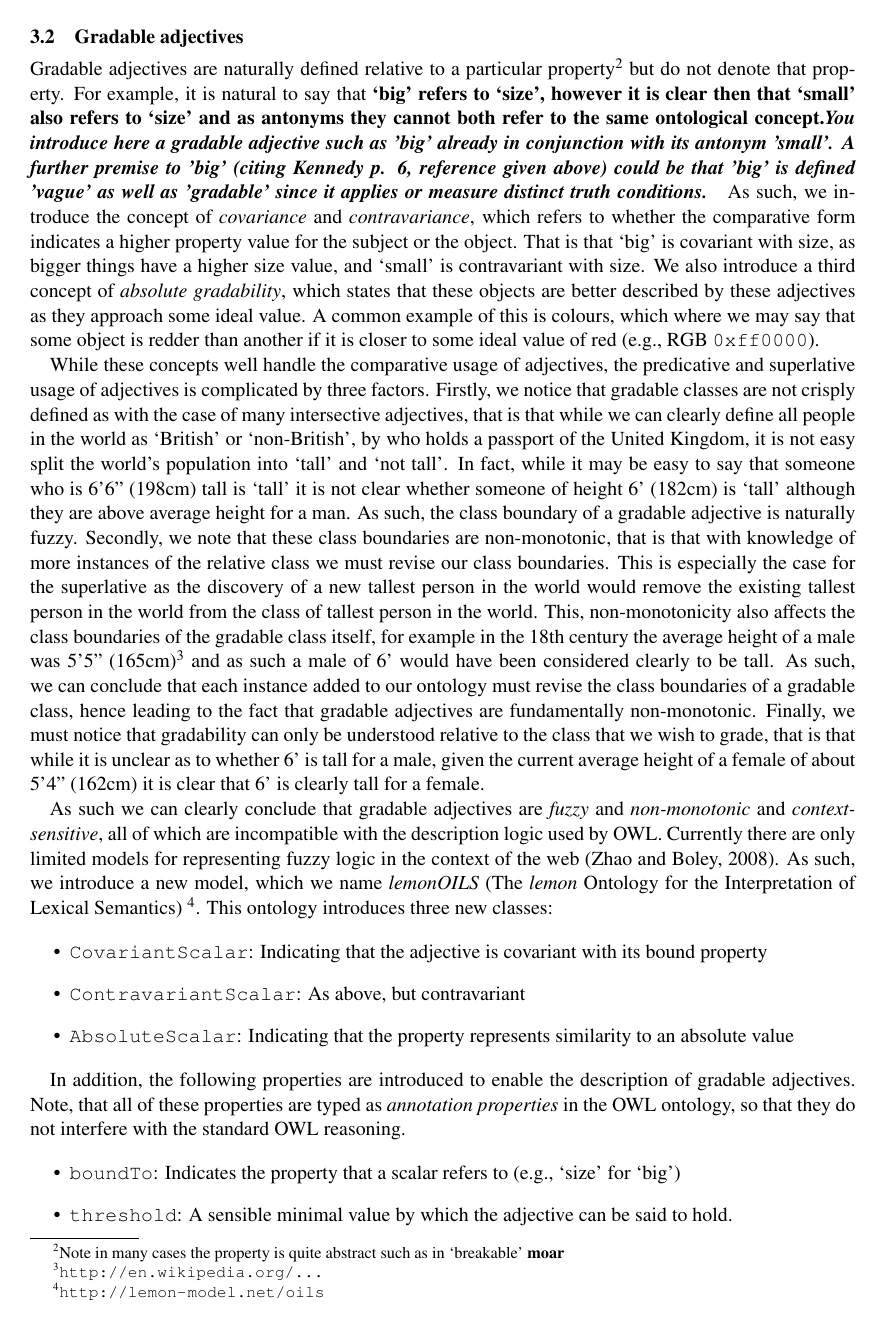
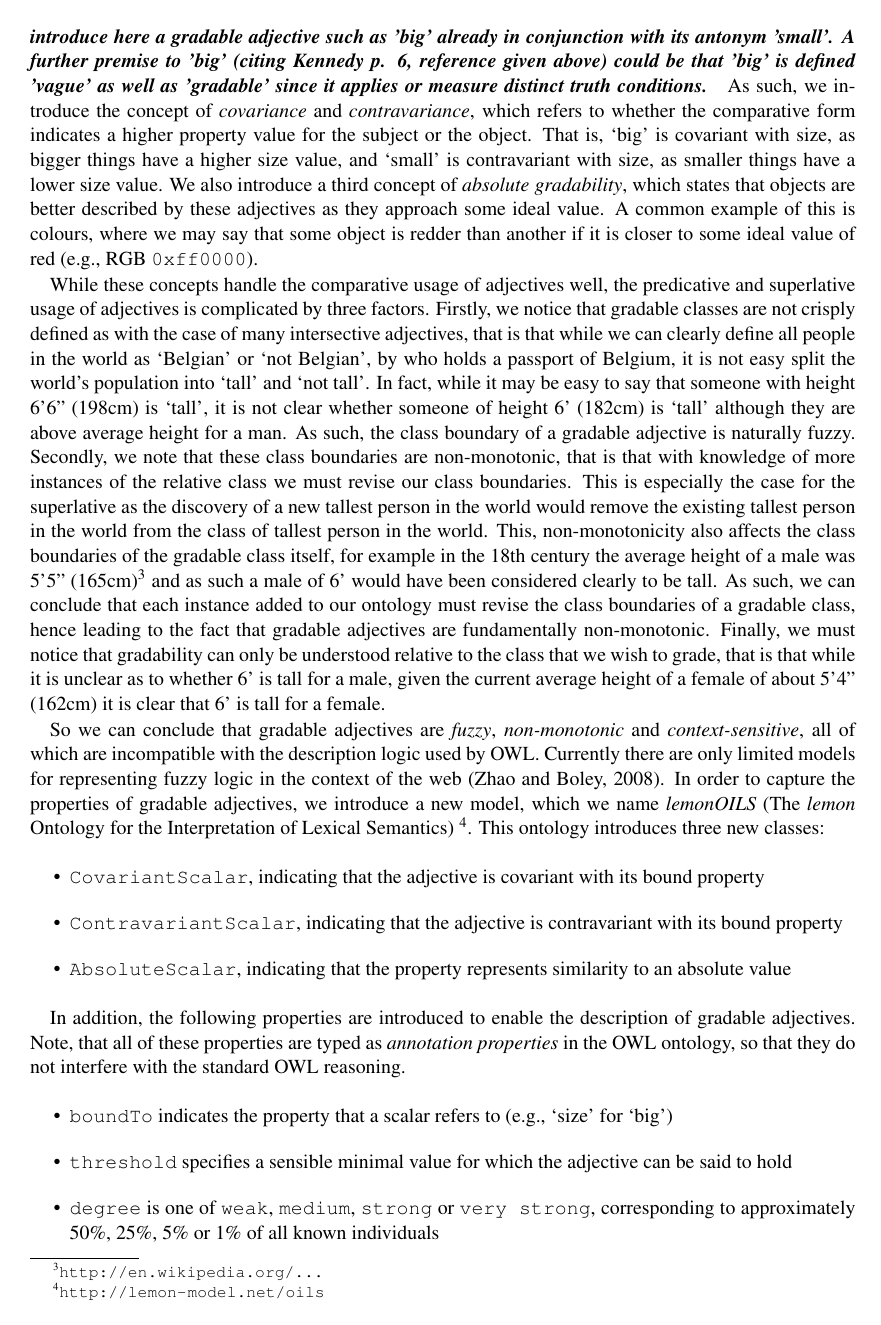
Before and after one commit to jmccrae/cogalex-adjectives, a LaTeX paper (cogalex-adjectives.tex): page 6 of 13 before the commit and page 6 of 12 after it. Compiled offline with pdfLaTeX.

Commit message:
more minor stuff

```diff
--- a/cogalex-adjectives.tex
+++ b/cogalex-adjectives.tex
@@ -311,28 +310,27 @@ a common modelling is of the form $\exists theme^{-1}.EventClass$, for example
 \subsection{Gradable adjectives}
 
 Gradable adjectives are naturally defined relative to a particular
-property\footnote{Note in many cases the property is quite abstract such as in
-`breakable' \textbf{moar}} but do not denote that property. For example, it is natural to say that \textbf{`big' refers to
+property\footnote{Note that in many cases the property is quite abstract such as in
+`breakable'.} but do not denote that property. For example, it is natural to say that \textbf{`big' refers to
 `size', however it is clear then that `small' also refers to `size' and as antonyms
 they cannot both refer to the same ontological concept.\textit{You introduce here a gradable adjective such as 'big' already in conjunction with its antonym 'small'. A further premise to 'big' (citing Kennedy p. 6, reference given above) could be that 'big' is defined 'vague' as well as 'gradable' since it applies or measure distinct truth conditions. }} As such, we introduce
 the concept of \emph{covariance} and \emph{contravariance}, which refers to
 whether the comparative form indicates a higher property value for the subject
-or the object. That is that `big' is covariant with size, as bigger things have
-a higher size value, and `small' is contravariant with size. We also introduce
-a third concept of \emph{absolute gradability}, which states that these objects
-are better described by these adjectives as they approach some ideal value.
-A common example of this is colours, which where we may say that some object is
-redder than another if it is closer to some ideal value of red
-(e.g., RGB {\tt 0xff0000}).
+or the object. That is, `big' is covariant with size, as bigger things have
+a higher size value, and `small' is contravariant with size, as smaller things have
+a lower size value. We also introduce a third concept of \emph{absolute gradability},
+which states that objects are better described by these adjectives as they approach some ideal value.
+A common example of this is colours, where we may say that some object is
+redder than another if it is closer to some ideal value of red (e.g., RGB {\tt 0xff0000}).
 
-While these concepts well handle the comparative usage of adjectives, the
+While these concepts handle the comparative usage of adjectives well, the
 predicative and superlative usage of adjectives is complicated by three factors.
 Firstly, we notice that gradable classes are not
 crisply defined as with the case of many intersective adjectives, that is that
-while we can clearly define all people in the world as `British' or
-`non-British', by who holds a passport of the United Kingdom, it is not easy
+while we can clearly define all people in the world as `Belgian' or
+`not Belgian', by who holds a passport of Belgium, it is not easy
 split the world's population into `tall' and `not tall'. In fact, while it may
-be easy to say that someone who is 6'6'' (198cm) tall is `tall' it is not clear
+be easy to say that someone with height 6'6'' (198cm) is `tall', it is not clear
 whether someone of height 6' (182cm) is `tall' although they are above average
 height for a man. As such, the class boundary of a gradable adjective is
 naturally fuzzy. Secondly, we note that these class boundaries are
@@ -350,22 +348,21 @@ gradable adjectives are fundamentally non-monotonic. Finally, we must notice
 that gradability can only be understood relative to the class that we wish to
 grade, that is that while it is unclear as to whether 6' is tall for a male,
 given the current average height of a female of about 5'4'' (162cm) it is clear
-that 6' is clearly tall for a female.
+that 6' is tall for a female.
 
-As such we can clearly conclude that gradable adjectives are \emph{fuzzy} and
-\emph{non-monotonic} and \emph{context-sensitive}, all of which are incompatible
-with the description logic
-used by OWL. Currently there are only limited models for representing fuzzy
-logic in the context of the web~\cite{zhao2008uncertainty}. As such, we
-introduce a new model, which we name \emph{lemonOILS} (The \emph{lemon}
-Ontology for the Interpretation of Lexical Semantics)
+So we can conclude that gradable adjectives are \emph{fuzzy}, \emph{non-monotonic}
+and \emph{context-sensitive}, all of which are incompatible with the description
+logic used by OWL. Currently there are only limited models for representing fuzzy
+logic in the context of the web~\cite{zhao2008uncertainty}. In order to capture the
+properties of gradable adjectives, we introduce a new model, which we name
+\emph{lemonOILS} (The \emph{lemon} Ontology for the Interpretation of Lexical Semantics)
 \footnote{\url{http://lemon-model.net/oils}}. This ontology introduces three
 new classes:
 
 \begin{itemize}
-	\item {\tt CovariantScalar}: Indicating that the adjective is covariant with its bound property
-	\item {\tt ContravariantScalar}: As above, but contravariant
-	\item {\tt AbsoluteScalar}: Indicating that the property represents similarity to an absolute value
+	\item {\tt CovariantScalar}, indicating that the adjective is covariant with its bound property
+	\item {\tt ContravariantScalar}, indicating that the adjective is contravariant with its bound property
+	\item {\tt AbsoluteScalar}, indicating that the property represents similarity to an absolute value
 \end{itemize}
 
 In addition, the following properties are introduced to enable the description
@@ -374,10 +371,10 @@ of gradable adjectives. Note, that all of these properties are typed as
 with the standard OWL reasoning.
 
 \begin{itemize}
-	\item {\tt boundTo}: Indicates the property that a scalar refers to (e.g., `size' for `big')
-	\item {\tt threshold}: A sensible minimal value by which the adjective can be said to hold.
-	\item {\tt degree}: One of {\tt weak}, {\tt medium}, {\tt strong} or {\tt very strong} corresponding to approximately 50\%, 25\%, 5\% or 1\% of all known individuals.
-	\item {\tt comparator}: Indicates an object property that is equivalent to the comparison of the adjective. e.g., an object property {\tt biggerThan} may be considered a comparator for the adjective class {\tt big}.
+	\item {\tt boundTo} indicates the property that a scalar refers to (e.g., `size' for `big')
+	\item {\tt threshold} specifies a sensible minimal value for which the adjective can be said to hold
+	\item {\tt degree} is one of {\tt weak}, {\tt medium}, {\tt strong} or {\tt very strong}, corresponding to approximately 50\%, 25\%, 5\% or 1\% of all known individuals
+	\item {\tt comparator} indicates an object property that is equivalent to the comparison of the adjective (e.g., an object property {\tt biggerThan} may be considered a comparator for the adjective class {\tt big})
 	\item {\tt measure} (TODO)
 	\item {\tt defaultValue} (TODO)
 \end{itemize}
```
Also changed, not shown: cogalex-adjectives.pdf, cogalex-adjectives.tex (82 more changed lines).
